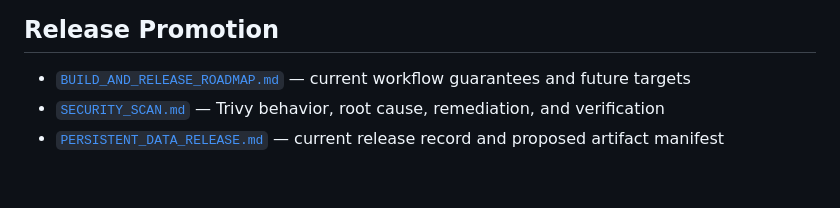
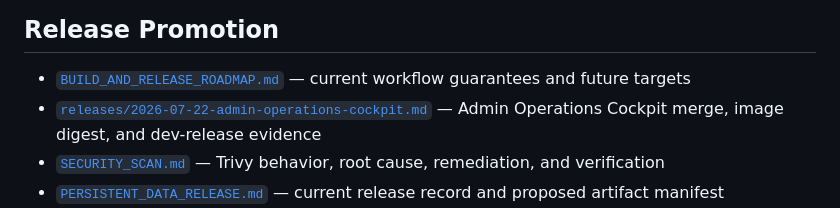
Before and after one commit to Nimble-esolutions/PdfSearch, a Markdown page: docs/INDEX.md, the part around the change. GitHub-like rendering; blank space fills up the shorter version.

```diff
--- a/docs/INDEX.md
+++ b/docs/INDEX.md
@@ -31,6 +31,7 @@ source, and supersession relationship.
 ## Release Promotion
 
 - [`BUILD_AND_RELEASE_ROADMAP.md`](BUILD_AND_RELEASE_ROADMAP.md) — current workflow guarantees and future targets
+- [`releases/2026-07-22-admin-operations-cockpit.md`](releases/2026-07-22-admin-operations-cockpit.md) — Admin Operations Cockpit merge, image digest, and dev-release evidence
 - [`SECURITY_SCAN.md`](SECURITY_SCAN.md) — Trivy behavior, root cause, remediation, and verification
 - [`PERSISTENT_DATA_RELEASE.md`](PERSISTENT_DATA_RELEASE.md) — current release record and proposed artifact manifest
 - [`UI_DATA_INTEGRATION_PLAN.md`](UI_DATA_INTEGRATION_PLAN.md) — historical UI, init-data, FAISS, bootstrap, and blue-green integration plan
```
Also changed, not shown: docs/BUILD_AND_RELEASE_ROADMAP.md (+6 -0 lines), docs/releases/2026-07-22-admin-operations-cockpit.md (added, +77 -0 lines).
